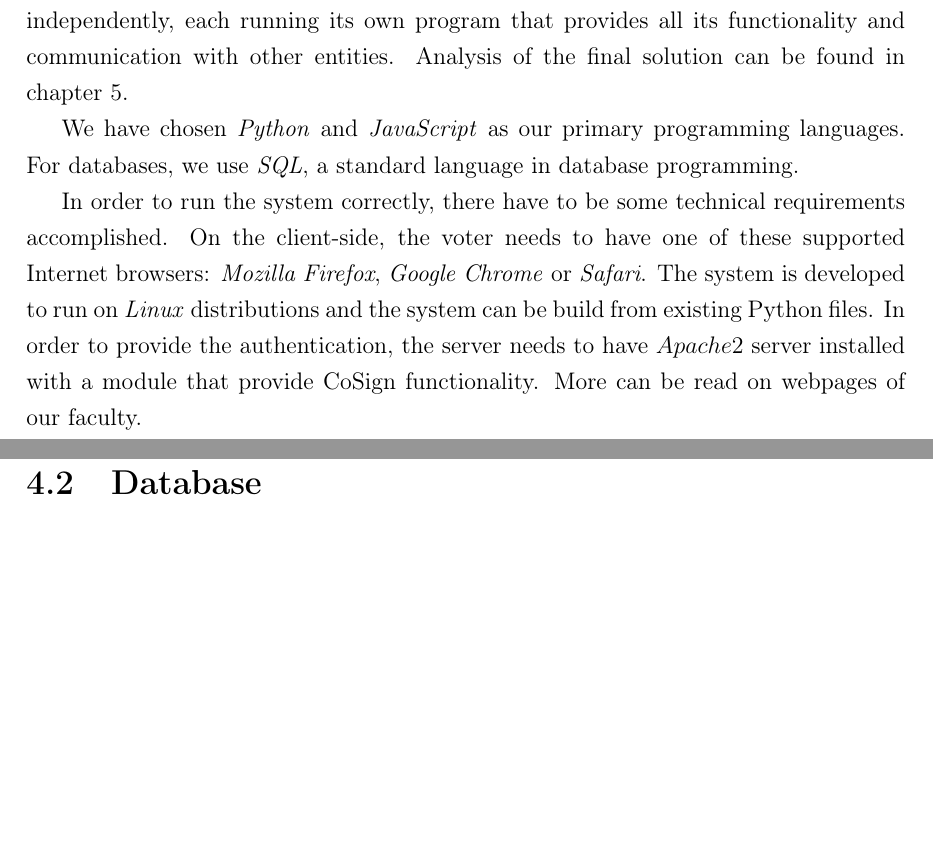
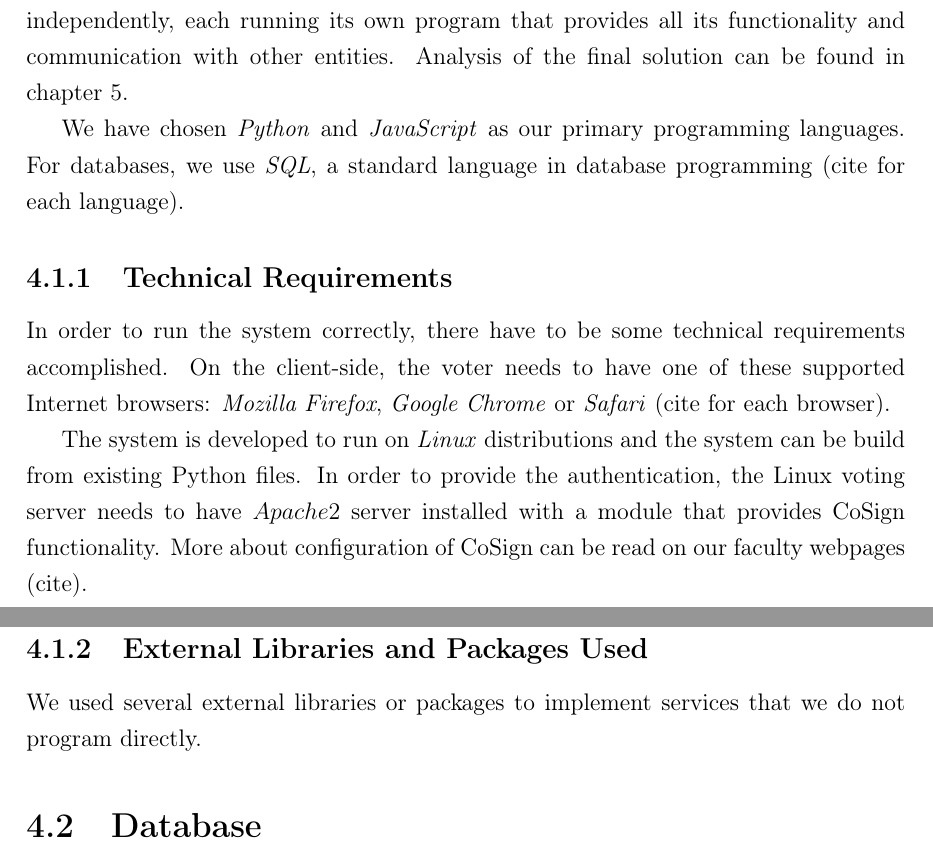
Before and after one commit to adamcho14/praca, a LaTeX thesis (main.tex, which reads implementation.tex): two parts of pages 33 and 34 of 38, joined at a grey line, cut so that both start at the same text, the shorter picture padded with empty space. Compiled offline with pdfLaTeX.

Commit message:
implementation update

```diff
--- a/implementation.tex
+++ b/implementation.tex
@@ -5,9 +5,15 @@ Our task for this thesis is to develop a functioning electronic election system
 \section{Overview}
 For the desired system, we implement the electronic voting scheme described in chapter \ref{kap:solution}. This scheme consists of several entities, which together make our election system and some of which are represented by computers. Such \emph{players} have to be implemented independently, each running its own program that provides all its functionality and communication with other entities. Analysis of the final solution can be found in chapter \ref{kap:analysis}.
 
-We have chosen \emph{Python} and \emph{JavaScript} as our primary programming languages. For databases, we use \emph{SQL}, a standard language in database programming.
+We have chosen \emph{Python} and \emph{JavaScript} as our primary programming languages. For databases, we use \emph{SQL}, a standard language in database programming (cite for each language).
 
-In order to run the system correctly, there have to be some technical requirements accomplished. On the client-side, the voter needs to have one of these supported Internet browsers: \emph{Mozilla Firefox}, \emph{Google Chrome} or \emph{Safari}. The system is developed to run on \emph{Linux} distributions and the system can be build from existing Python files. In order to provide the authentication, the server needs to have $Apache 2$ server installed with a module that provide CoSign functionality. More can be read on webpages of our faculty.
+\subsection{Technical Requirements}
+In order to run the system correctly, there have to be some technical requirements accomplished. On the client-side, the voter needs to have one of these supported Internet browsers: \emph{Mozilla Firefox}, \emph{Google Chrome} or \emph{Safari} (cite for each browser).
+
+The system is developed to run on \emph{Linux} distributions and the system can be build from existing Python files. In order to provide the authentication, the Linux voting server needs to have $Apache 2$ server installed with a module that provides CoSign functionality. More about configuration of CoSign can be read on our faculty webpages (cite).
+
+\subsection{External Libraries and Packages Used}
+We used several external libraries or packages to implement services that we do not program directly.
 \section{Database}
 \section{Voting Application}
 \section{Server for Vote Collection}
```
